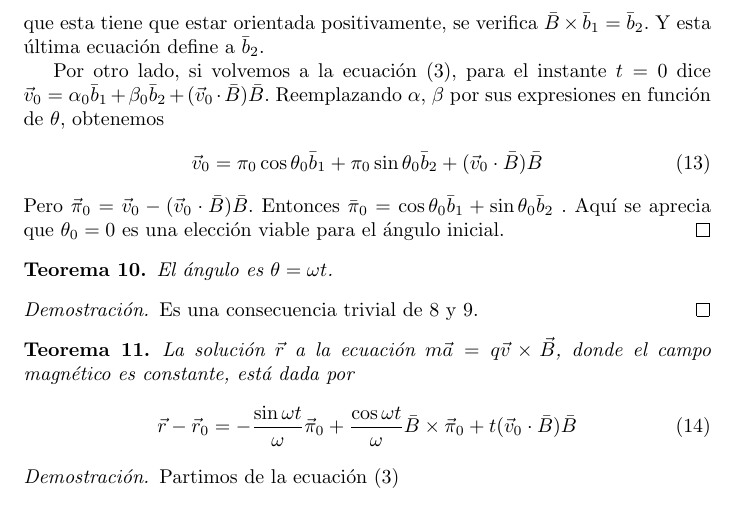
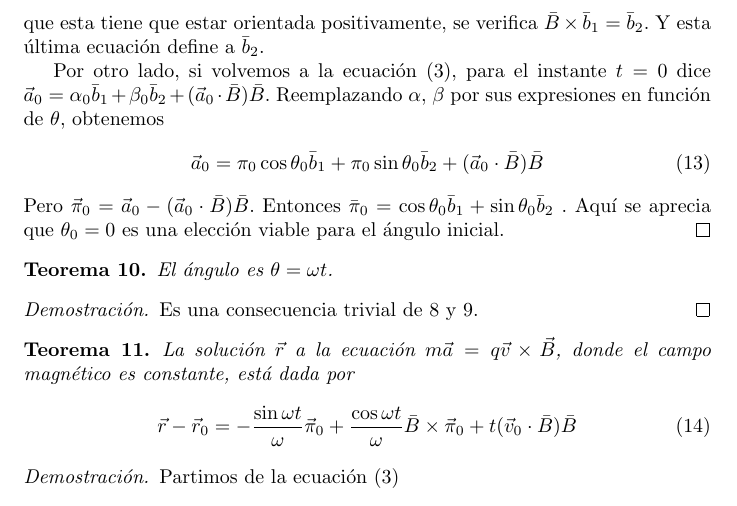
Before and after one commit to PabloBrianese/hcma_curso, a LaTeX document (practica/_MD/ejercicio_2/latex/geometria_de_la_traza.tex): part of page 4 of 4, cut so that both start at the same text. Compiled offline with pdfLaTeX.

Commit message:
Corrección del Teorema 9

```diff
--- a/practica/_MD/ejercicio_2/latex/geometria_de_la_traza.tex
+++ b/practica/_MD/ejercicio_2/latex/geometria_de_la_traza.tex
@@ -246,16 +246,16 @@
     Y esta última ecuación define a \(\bar{b}_2\).
 
     Por otro lado, si volvemos a la ecuación \eqref{equation:alphaBetaFormulaForAcceleration}, para el instante \(t = 0\) dice
-    \(\vec{v}_0 = \alpha_0 \bar{b}_1 + \beta_0 \bar{b}_2 + (\vec{v}_0 \cdot \bar{B}) \bar{B}\).
+    \(\vec{a}_0 = \alpha_0 \bar{b}_1 + \beta_0 \bar{b}_2 + (\vec{a}_0 \cdot \bar{B}) \bar{B}\).
     Reemplazando \(\alpha\), \(\beta\) por sus expresiones en función de \(\theta\), obtenemos
     \begin{align}
-      \vec{v}_0
+      \vec{a}_0
       =
       \pi_0 \cos \theta_0 \bar{b}_1
       + \pi_0 \sin \theta_0 \bar{b}_2
-      + (\vec{v}_0 \cdot \bar{B}) \bar{B}
+      + (\vec{a}_0 \cdot \bar{B}) \bar{B}
     \end{align}
-    Pero \(\vec{\pi}_0 = \vec{v}_0 - (\vec{v}_0 \cdot \bar{B}) \bar{B}\).
+    Pero \(\vec{\pi}_0 = \vec{a}_0 - (\vec{a}_0 \cdot \bar{B}) \bar{B}\).
     Entonces
     \(
       \bar{\pi}_0
```
Also changed, not shown: practica/_MD/ejercicio_2/latex/geometria_de_la_traza.pdf.
